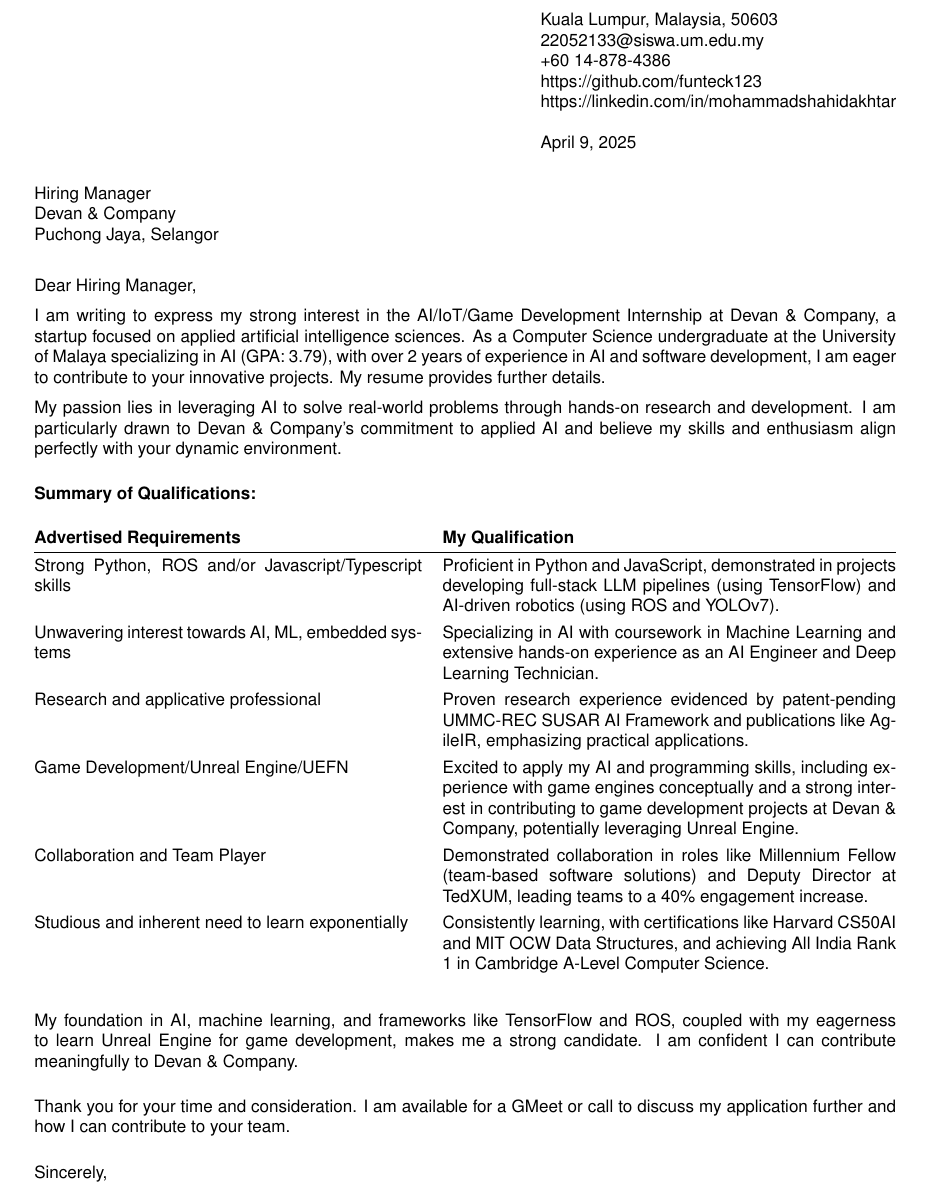
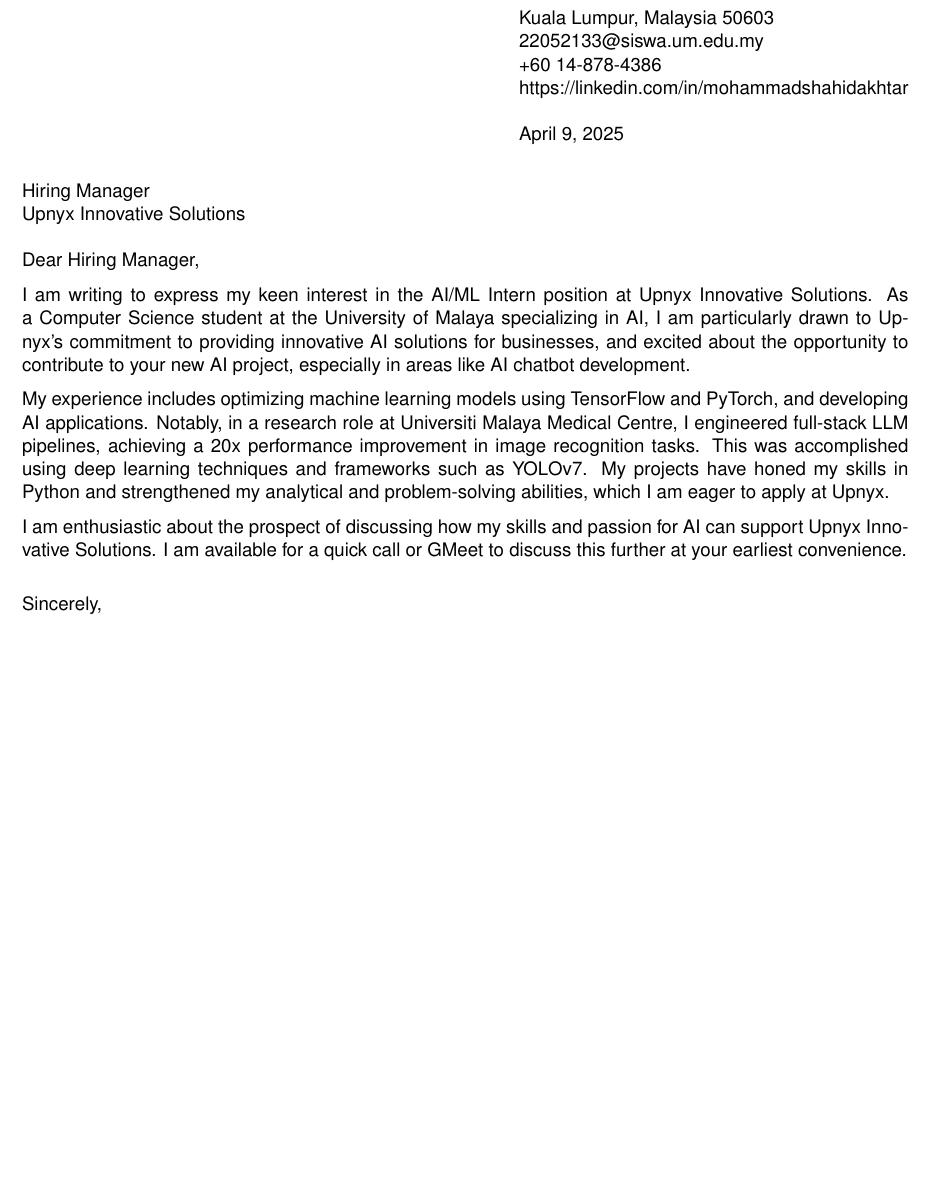
Before and after one commit to funteck123/latex-compiler, a LaTeX letter (main.tex): part of page 1 of 2 before the commit and part of the page after it, cut so that both start at the same text, the shorter picture padded with empty space. Compiled offline with pdfLaTeX.

Commit message:
Add LaTeX file via script

```diff
--- a/main.tex
+++ b/main.tex
@@ -8,52 +11,26 @@
+\newcommand{\textamp}{\&}
+
 \signature{Mohammad Shahid Akhtar}
-\address{Kuala Lumpur, Malaysia, 50603 \\
+\address{Kuala Lumpur, Malaysia 50603 \\
  22052133@siswa.um.edu.my \\
  +60 14-878-4386 \\
- https://github.com/funteck123 \\
  https://linkedin.com/in/mohammadshahidakhtar}
 \date{\today}
 
 \begin{document}
 
 \begin{letter}{Hiring Manager\\
-Devan \& Company\\
-Puchong Jaya, Selangor}
+Upnyx Innovative Solutions\\
+ }
 
 \opening{Dear Hiring Manager,}
 
-I am writing to express my strong interest in the AI/IoT/Game Development Internship at Devan \& Company, a startup focused on applied artificial intelligence sciences. As a Computer Science undergraduate at the University of Malaya specializing in AI (GPA: 3.79), with over 2 years of experience in AI and software development, I am eager to contribute to your innovative projects. My resume provides further details.
+I am writing to express my keen interest in the AI/ML Intern position at Upnyx Innovative Solutions. As a Computer Science student at the University of Malaya specializing in AI, I am particularly drawn to Upnyx's commitment to providing innovative AI solutions for businesses, and excited about the opportunity to contribute to your new AI project, especially in areas like AI chatbot development.
 
-My passion lies in leveraging AI to solve real-world problems through hands-on research and development. I am particularly drawn to Devan \& Company's commitment to applied AI and believe my skills and enthusiasm align perfectly with your dynamic environment.
+My experience includes optimizing machine learning models using TensorFlow and PyTorch, and developing AI applications.  Notably, in a research role at Universiti Malaya Medical Centre, I engineered full-stack LLM pipelines, achieving a 20x performance improvement in image recognition tasks.  This was accomplished using deep learning techniques and frameworks such as YOLOv7. My projects have honed my skills in Python and strengthened my analytical and problem-solving abilities, which I am eager to apply at Upnyx.
 
-\vspace{0.3cm}
-\textbf{Summary of Qualifications:}
-\vspace{0.2cm}
+I am enthusiastic about the prospect of discussing how my skills and passion for AI can support Upnyx Innovative Solutions.  I am available for a quick call or GMeet to discuss this further at your earliest convenience.
 
-\renewcommand{\arraystretch}{1.3}
-\begin{tabularx}{\textwidth}{@{}p{0.45\textwidth}X@{}}
-\textbf{Advertised Requirements} & \textbf{My Qualification} \\
-
-\hline
-Strong Python, ROS and/or Javascript/Typescript skills & Proficient in Python and JavaScript, demonstrated in projects developing full-stack LLM pipelines (using TensorFlow) and AI-driven robotics (using ROS and YOLOv7). \\
-
-Unwavering interest towards AI, ML, embedded systems & Specializing in AI with coursework in Machine Learning and extensive hands-on experience as an AI Engineer and Deep Learning Technician. \\
-
-Research and applicative professional & Proven research experience evidenced by patent-pending UMMC-REC SUSAR AI Framework and publications like AgileIR, emphasizing practical applications. \\
-
-Game Development/Unreal Engine/UEFN &  Excited to apply my AI and programming skills, including experience with game engines conceptually and a strong interest in contributing to game development projects at Devan \& Company, potentially leveraging Unreal Engine.  \\
-
-Collaboration and Team Player & Demonstrated collaboration in roles like Millennium Fellow (team-based software solutions) and Deputy Director at TedXUM, leading teams to a 40\% engagement increase. \\
-
-Studious and inherent need to learn exponentially &  Consistently learning, with certifications like Harvard CS50AI and MIT OCW Data Structures, and achieving All India Rank 1 in Cambridge A-Level Computer Science. \\
-
-\end{tabularx}
-
-\vspace{0.5cm}
-My foundation in AI, machine learning, and frameworks like TensorFlow and ROS, coupled with my eagerness to learn Unreal Engine for game development, makes me a strong candidate. I am confident I can contribute meaningfully to Devan \& Company.
-
-\vspace{0.3cm}
-Thank you for your time and consideration. I am available for a GMeet or call to discuss my application further and how I can contribute to your team.
-
-\vspace{0.3cm}
+\vspace{0.4cm}
 \begin{flushleft}
 Sincerely,\\
```
Also changed, not shown: main.tex (9 more changed lines).
